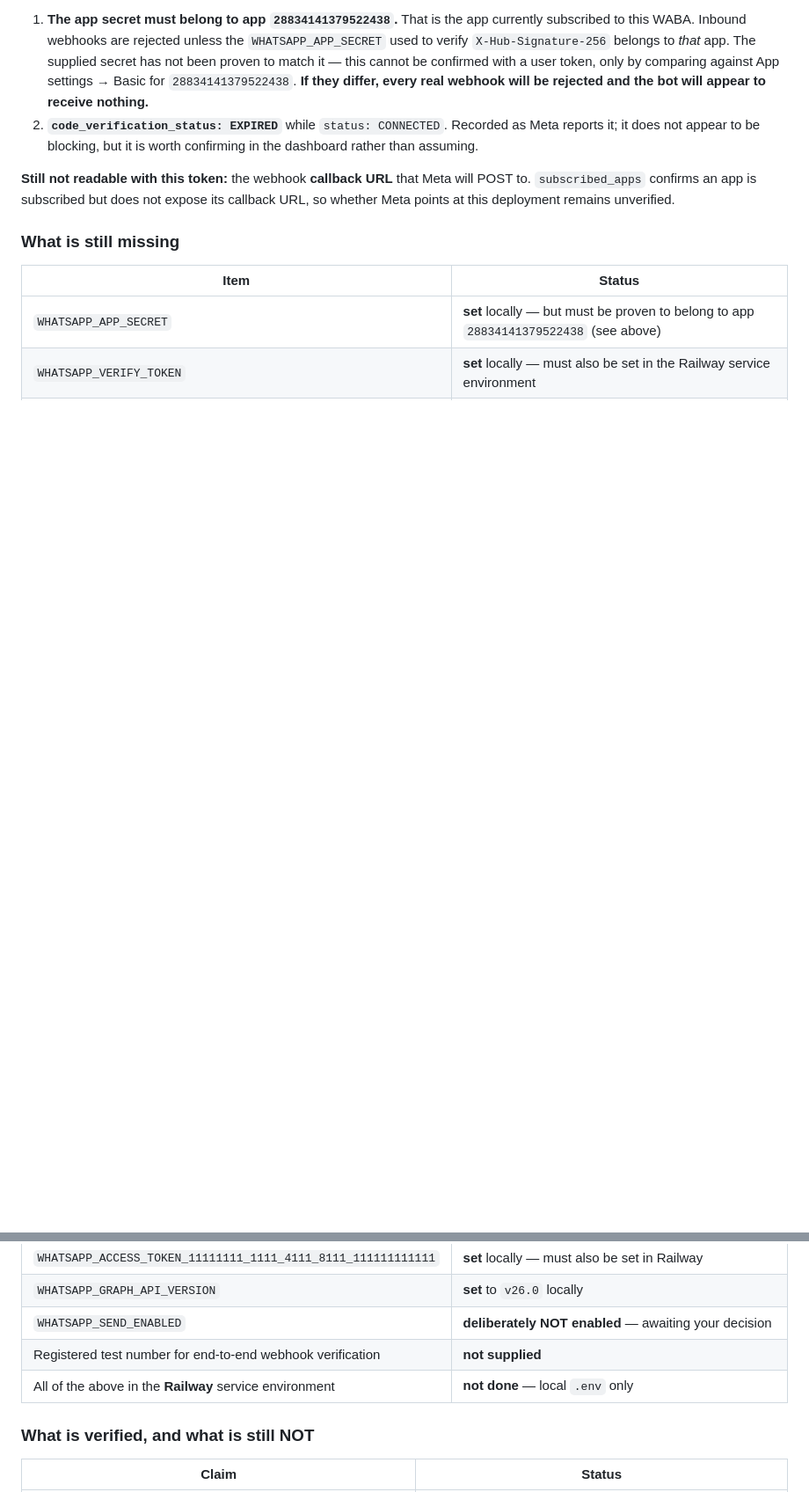
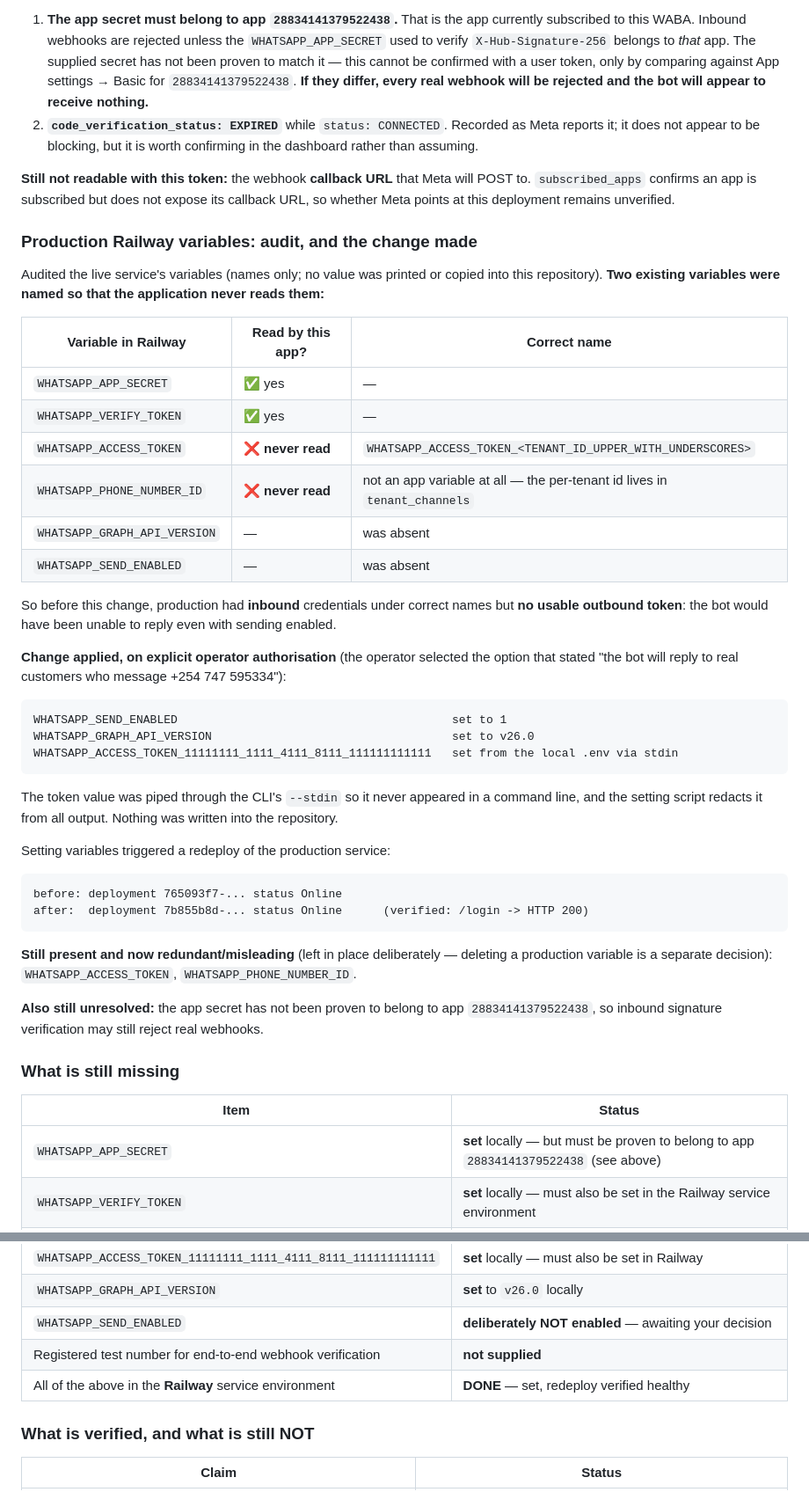
Before and after one commit to sammaash/saas-project, a Markdown page: docs/CINDY_BAKES_ONBOARDING_STATUS.md, 2 parts joined by grey strips. Shown at 88% size. Rendered like a GitHub page; blank space fills up the shorter version.

````diff
--- a/docs/CINDY_BAKES_ONBOARDING_STATUS.md
+++ b/docs/CINDY_BAKES_ONBOARDING_STATUS.md
@@ -220,6 +264,49 @@ The token works and carries the `whatsapp_business_management` scope.
 whether Meta points at this deployment remains unverified.
 
 
+### Production Railway variables: audit, and the change made
+
+Audited the live service's variables (names only; no value was printed or copied into this
+repository). **Two existing variables were named so that the application never reads them:**
+
+| Variable in Railway | Read by this app? | Correct name |
+|---|---|---|
+| `WHATSAPP_APP_SECRET` | ✅ yes | — |
+| `WHATSAPP_VERIFY_TOKEN` | ✅ yes | — |
+| `WHATSAPP_ACCESS_TOKEN` | ❌ **never read** | `WHATSAPP_ACCESS_TOKEN_<TENANT_ID_UPPER_WITH_UNDERSCORES>` |
+| `WHATSAPP_PHONE_NUMBER_ID` | ❌ **never read** | not an app variable at all — the per-tenant id lives in `tenant_channels` |
+| `WHATSAPP_GRAPH_API_VERSION` | — | was absent |
+| `WHATSAPP_SEND_ENABLED` | — | was absent |
+
+So before this change, production had **inbound** credentials under correct names but **no
+usable outbound token**: the bot would have been unable to reply even with sending enabled.
+
+**Change applied, on explicit operator authorisation** (the operator selected the option that
+stated "the bot will reply to real customers who message +254 747 595334"):
+
+```text
+WHATSAPP_SEND_ENABLED                                        set to 1
+WHATSAPP_GRAPH_API_VERSION                                   set to v26.0
+WHATSAPP_ACCESS_TOKEN_11111111_1111_4111_8111_111111111111   set from the local .env via stdin
+```
+
+The token value was piped through the CLI's `--stdin` so it never appeared in a command line,
+and the setting script redacts it from all output. Nothing was written into the repository.
+
+Setting variables triggered a redeploy of the production service:
+
+```text
+before: deployment 765093f7-... status Online
+after:  deployment 7b855b8d-... status Online      (verified: /login -> HTTP 200)
+```
+
+**Still present and now redundant/misleading** (left in place deliberately — deleting a
+production variable is a separate decision): `WHATSAPP_ACCESS_TOKEN`, `WHATSAPP_PHONE_NUMBER_ID`.
+
+**Also still unresolved:** the app secret has not been proven to belong to app
+`28834141379522438`, so inbound signature verification may still reject real webhooks.
+
+
 ### What is still missing
 
 | Item | Status |
@@ -230,7 +317,7 @@ whether Meta points at this deployment remains unverified.
 | `WHATSAPP_GRAPH_API_VERSION` | **set** to `v26.0` locally |
 | `WHATSAPP_SEND_ENABLED` | **deliberately NOT enabled** — awaiting your decision |
 | Registered test number for end-to-end webhook verification | **not supplied** |
-| All of the above in the **Railway** service environment | **not done** — local `.env` only |
+| All of the above in the **Railway** service environment | **DONE** — set, redeploy verified healthy |
 
 ### What is verified, and what is still NOT
 
````
Also changed, not shown: other parts of docs/CINDY_BAKES_ONBOARDING_STATUS.md (+50 -6 lines).
